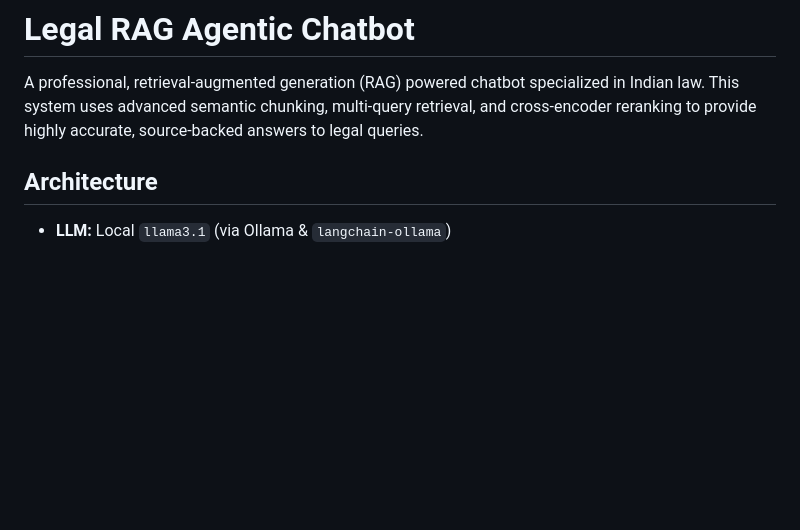
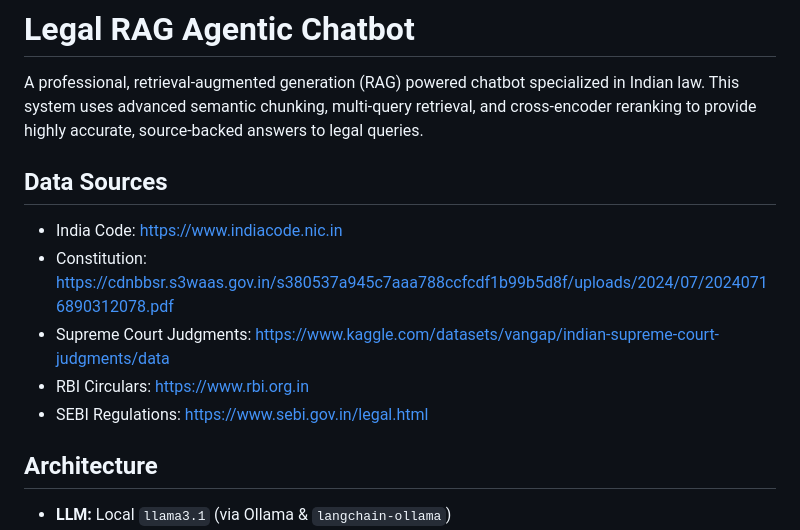
Before and after one commit to anmolol117/Legal-RAG-based-Agentic-Chatbot, a Markdown page: README.md, the part around the change. GitHub-like rendering; blank space fills up the shorter version.

Commit message:
Update README
Added data sources for legal information.

```diff
--- a/README.md
+++ b/README.md
@@ -1,6 +1,14 @@
 # Legal RAG Agentic Chatbot
 
 A professional, retrieval-augmented generation (RAG) powered chatbot specialized in Indian law. This system uses advanced semantic chunking, multi-query retrieval, and cross-encoder reranking to provide highly accurate, source-backed answers to legal queries.
+
+## Data Sources
+
+* India Code: https://www.indiacode.nic.in
+* Constitution: https://cdnbbsr.s3waas.gov.in/s380537a945c7aaa788ccfcdf1b99b5d8f/uploads/2024/07/20240716890312078.pdf
+* Supreme Court Judgments: https://www.kaggle.com/datasets/vangap/indian-supreme-court-judgments/data
+* RBI Circulars: https://www.rbi.org.in
+* SEBI Regulations: https://www.sebi.gov.in/legal.html
 
 ## Architecture
 
```
